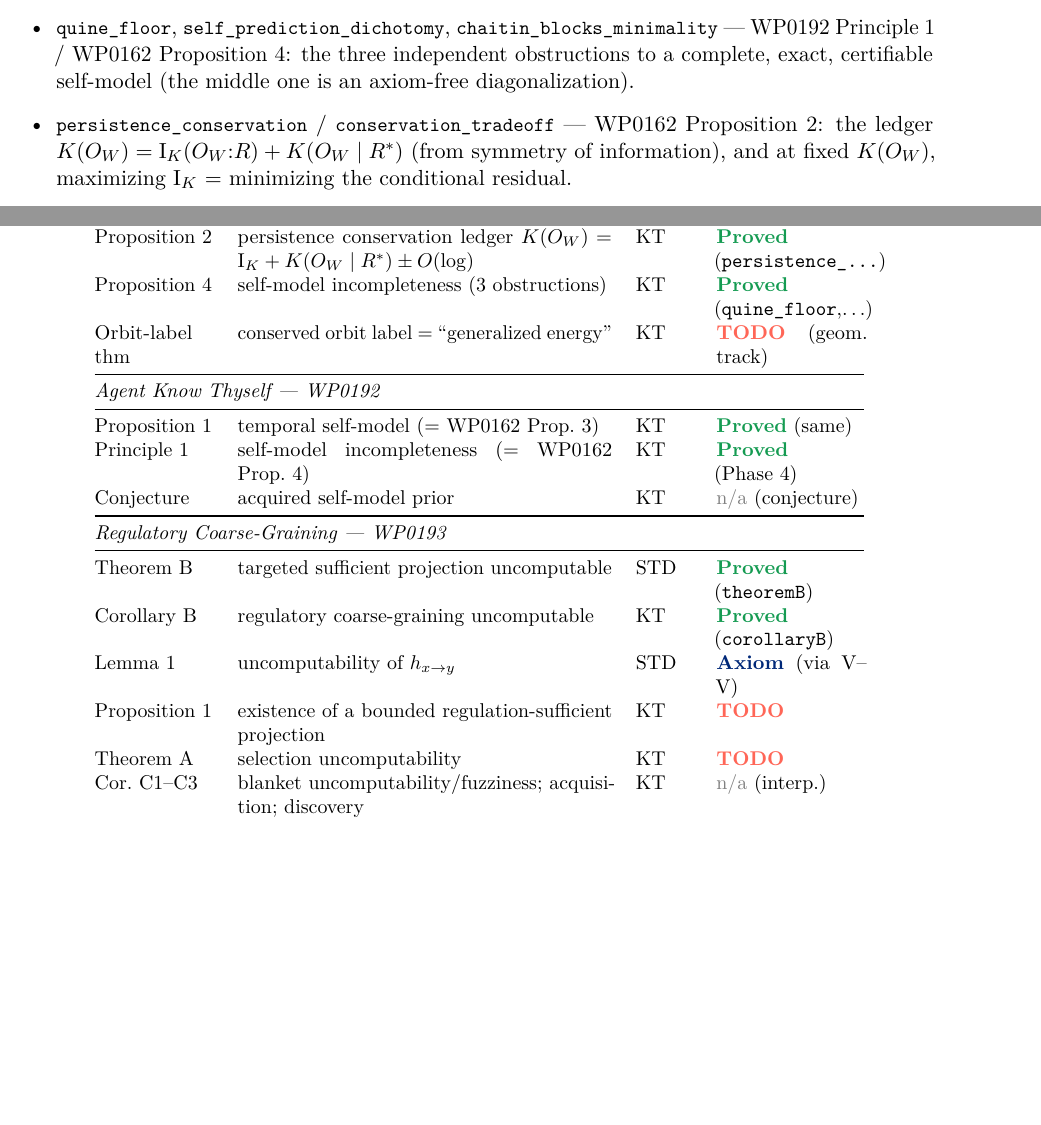
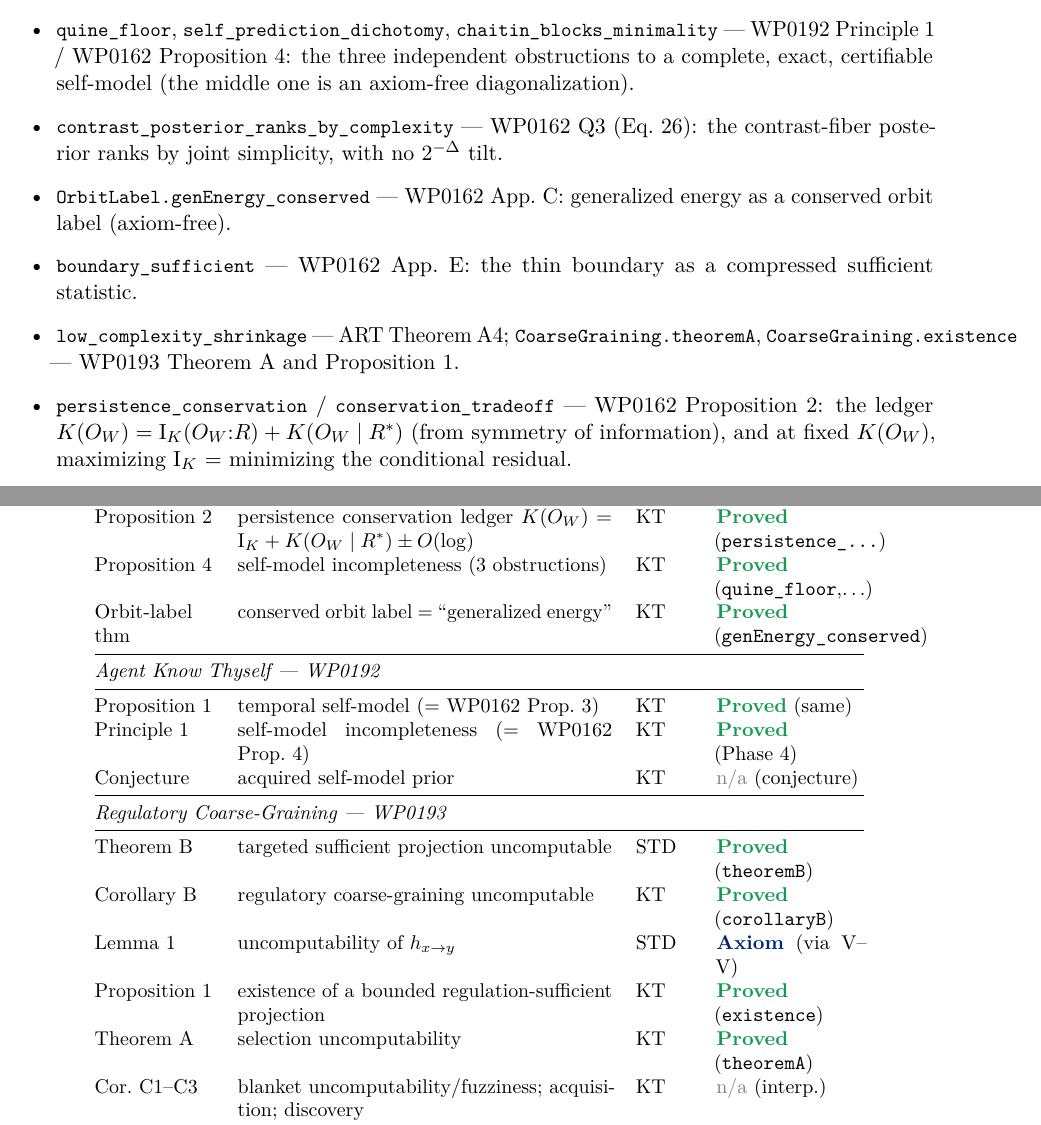
Before and after one commit to giulioruffini/KTAIT, a LaTeX paper (docs/WP0195.tex): two parts of pages 6 and 7 of 9, joined at a grey line, cut so that both start at the same text, the shorter picture padded with empty space. Compiled offline with pdfLaTeX.

Commit message:
Easy+medium batch: contrast-fiber posterior, orbit label, App E, A4, WP0193 Thm A/Prop1
- Contrast.lean: contrast_posterior_ranks_by_complexity (WP0162 Q3, Eq.26) — fiber
  posterior ranks by joint simplicity, no 2^{-Δ} tilt (Finset sum).
- OrbitLabel.lean: genEnergy_conserved (App. C) — generalized energy = conserved orbit
  label of a bijective dynamics; axiom-free.
- Persistence.boundary_sufficient (App. E): thin boundary as sufficient statistic.
- ART.low_complexity_shrinkage (Thm A4): low-complexity readout ⇒ strict shrinkage.
- CoarseGraining.theoremA + existence (WP0193 Theorem A + Proposition 1); axiom-free.

All six #print axioms = Lean core (two axiom-free). Full build green (8572 jobs).
WP0195 updated + bundled in docs/. Only the geometry track + Level-2 grounding remain.

Co-Authored-By: Claude Opus 4.8 (1M context) <noreply@anthropic.com>

```diff
--- a/docs/WP0195.tex
+++ b/docs/WP0195.tex
@@ -302,6 +302,14 @@ regulatory coarse-graining is uncomputable, by reduction to Vereshchagin--Vitán
 \item \lean{quine\_floor}, \lean{self\_prediction\_dichotomy}, \lean{chaitin\_blocks\_minimality}
 --- WP0192 Principle~1 / WP0162 Proposition~4: the three independent obstructions to a complete,
 exact, certifiable self-model (the middle one is an axiom-free diagonalization).
+\item \lean{contrast\_posterior\_ranks\_by\_complexity} --- WP0162 Q3 (Eq.~26): the contrast-fiber
+posterior ranks by joint simplicity, with no $2^{-\Delta}$ tilt.
+\item \lean{OrbitLabel.genEnergy\_conserved} --- WP0162 App.~C: generalized energy as a conserved
+orbit label (axiom-free).
+\item \lean{boundary\_sufficient} --- WP0162 App.~E: the thin boundary as a compressed sufficient
+statistic.
+\item \lean{low\_complexity\_shrinkage} --- ART Theorem~A4; \lean{CoarseGraining.theoremA},
+\lean{CoarseGraining.existence} --- WP0193 Theorem~A and Proposition~1.
 \item \lean{persistence\_conservation} / \lean{conservation\_tradeoff} --- WP0162 Proposition~2:
 the ledger $K(O_W)=\Ik(O_W{:}R)+K(O_W\mid R^\ast)$ (from symmetry of information), and at fixed
 $K(O_W)$, maximizing $\Ik$ $=$ minimizing the conditional residual.
@@ -358,7 +366,7 @@ Proposition 3 & self-regulation $\Rightarrow$ temporal self-model (Eq.~44) & KT
 Proposition 1 & regulator selection $\argmin K(R\mid W)=\argmax[M-K(R)]$ & KT & \stproved\ (\lean{regulator\_selection}) \\
 Proposition 2 & persistence conservation ledger $K(O_W)=\Ik+K(O_W\mid R^\ast)\pm O(\log)$ & KT & \stproved\ (\lean{persistence\_...}) \\
 Proposition 4 & self-model incompleteness (3 obstructions) & KT & \stproved\ (\lean{quine\_floor},$\ldots$) \\
-Orbit-label thm & conserved orbit label = ``generalized energy'' & KT & \sttodo\ (geom.\ track) \\
+Orbit-label thm & conserved orbit label = ``generalized energy'' & KT & \stproved\ (\lean{genEnergy\_conserved}) \\
 \midrule
 \multicolumn{4}{@{}l}{\textit{Agent Know Thyself --- WP0192}}\\
 \midrule
@@ -371,8 +379,8 @@ Conjecture & acquired self-model prior & KT & \stna\ (conjecture) \\
 Theorem B & targeted sufficient projection uncomputable & STD & \stproved\ (\lean{theoremB}) \\
 Corollary B & regulatory coarse-graining uncomputable & KT & \stproved\ (\lean{corollaryB}) \\
 Lemma 1 & uncomputability of $h_{x\to y}$ & STD & \staxiom\ (via V--V) \\
-Proposition 1 & existence of a bounded regulation-sufficient projection & KT & \sttodo \\
-Theorem A & selection uncomputability & KT & \sttodo \\
+Proposition 1 & existence of a bounded regulation-sufficient projection & KT & \stproved\ (\lean{existence}) \\
+Theorem A & selection uncomputability & KT & \stproved\ (\lean{theoremA}) \\
 Cor.\ C1--C3 & blanket uncomputability/fuzziness; acquisition; discovery & KT & \stna\ (interp.) \\
 \midrule
 \multicolumn{4}{@{}l}{\textit{World models / Lie groups --- Entropy 2025 (separate geometry track)}}\\
```
Also changed, not shown: LEARNING_LOG.md (+17 -0 lines), docs/WP0195.pdf, docs/WP0195.tex (2 more changed lines), 6 other files.
